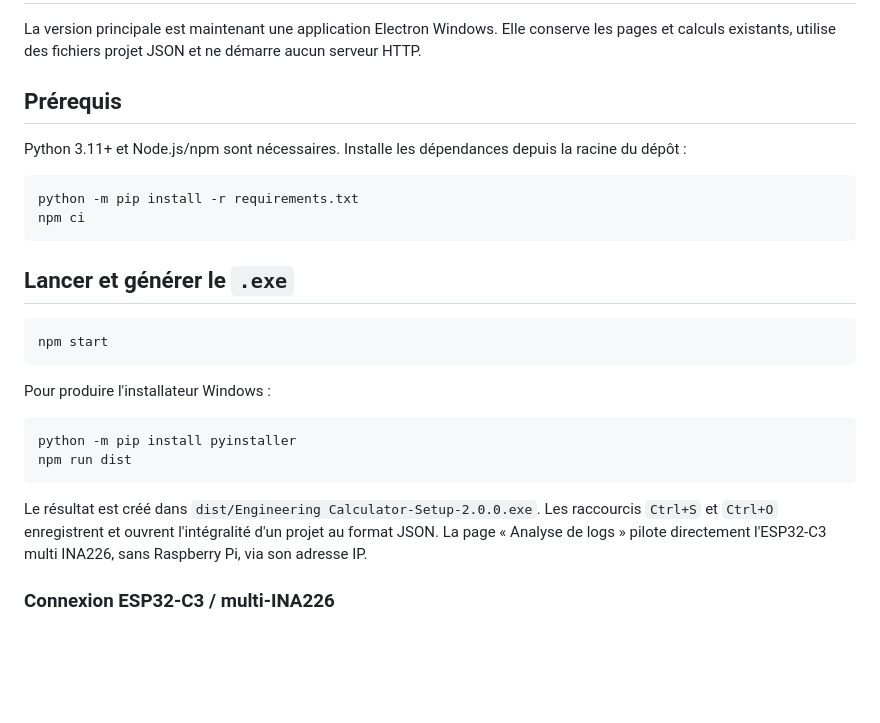
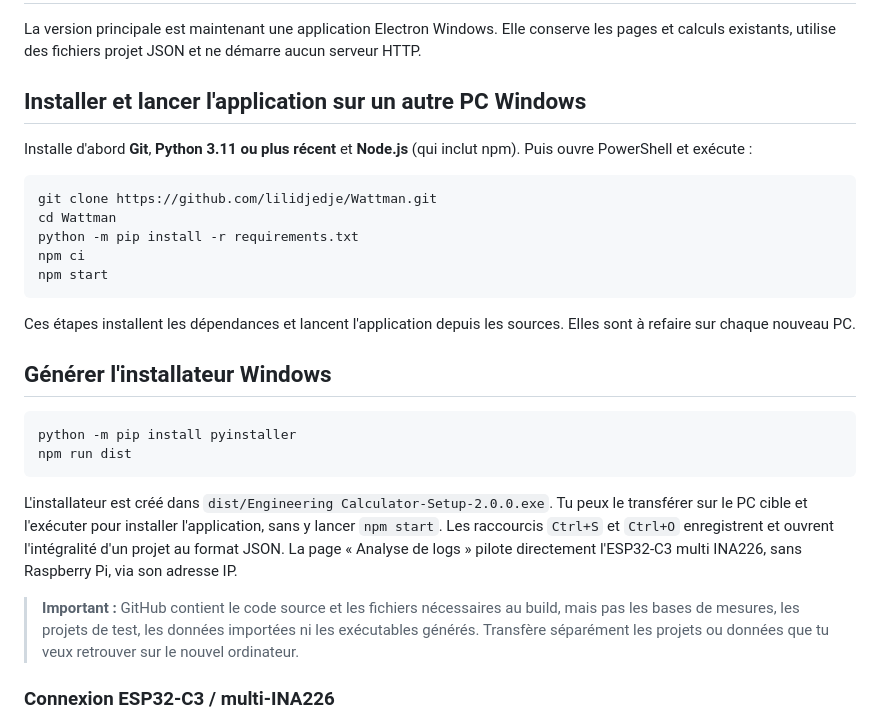
Before and after one commit to lilidjedje/Wattman, a Markdown page: README.md, the part around the change. GitHub-like rendering; blank space fills up the shorter version.

Commit message:
Documenter installation sur un autre PC
Co-authored-by: Copilot <223556219+Copilot@users.noreply.github.com>

````diff
--- a/README.md
+++ b/README.md
@@ -4,33 +4,40 @@ La version principale est maintenant une application Electron Windows. Elle
 conserve les pages et calculs existants, utilise des fichiers projet JSON et
 ne démarre aucun serveur HTTP.
 
-## Prérequis
+## Installer et lancer l'application sur un autre PC Windows
 
-Python 3.11+ et Node.js/npm sont nécessaires. Installe les dépendances depuis
-la racine du dépôt :
+Installe d'abord **Git**, **Python 3.11 ou plus récent** et **Node.js** (qui
+inclut npm). Puis ouvre PowerShell et exécute :
 
 ```powershell
+git clone https://github.com/lilidjedje/Wattman.git
+cd Wattman
 python -m pip install -r requirements.txt
 npm ci
-```
-
-## Lancer et générer le `.exe`
-
-```powershell
 npm start
 ```
 
-Pour produire l'installateur Windows :
+Ces étapes installent les dépendances et lancent l'application depuis les
+sources. Elles sont à refaire sur chaque nouveau PC.
+
+## Générer l'installateur Windows
 
 ```powershell
 python -m pip install pyinstaller
 npm run dist
 ```
 
-Le résultat est créé dans `dist/Engineering Calculator-Setup-2.0.0.exe`.
+L'installateur est créé dans `dist/Engineering Calculator-Setup-2.0.0.exe`.
+Tu peux le transférer sur le PC cible et l'exécuter pour installer
+l'application, sans y lancer `npm start`.
 Les raccourcis `Ctrl+S` et `Ctrl+O` enregistrent et ouvrent l'intégralité d'un
 projet au format JSON. La page « Analyse de logs » pilote directement
 l'ESP32-C3 multi INA226, sans Raspberry Pi, via son adresse IP.
+
+> **Important :** GitHub contient le code source et les fichiers nécessaires
+> au build, mais pas les bases de mesures, les projets de test, les données
+> importées ni les exécutables générés. Transfère séparément les projets ou
+> données que tu veux retrouver sur le nouvel ordinateur.
 
 ### Connexion ESP32-C3 / multi-INA226
 
````
